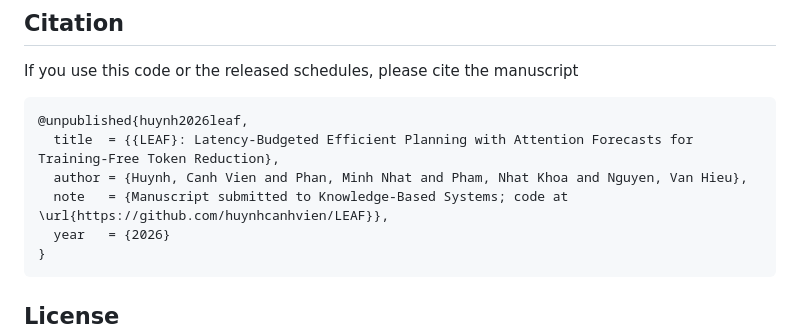
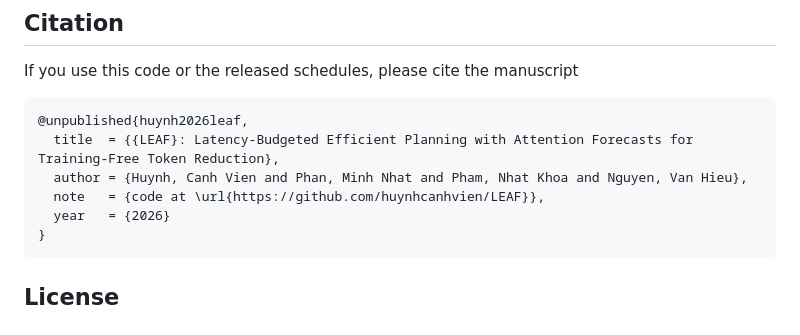
Before and after one commit to huynhcanhvien/LEAF, a Markdown page: README.md, the part around the change. Drawn GitHub-style.

Commit message:
Update citation in README.md
Removed the mention of manuscript submission from the citation.

````diff
--- a/README.md
+++ b/README.md
@@ -403,7 +403,7 @@ If you use this code or the released schedules, please cite the manuscript
 @unpublished{huynh2026leaf,
   title  = {{LEAF}: Latency-Budgeted Efficient Planning with Attention Forecasts for Training-Free Token Reduction},
   author = {Huynh, Canh Vien and Phan, Minh Nhat and Pham, Nhat Khoa and Nguyen, Van Hieu},
-  note   = {Manuscript submitted to Knowledge-Based Systems; code at \url{https://github.com/huynhcanhvien/LEAF}},
+  note   = {code at \url{https://github.com/huynhcanhvien/LEAF}},
   year   = {2026}
 }
 ```
````
